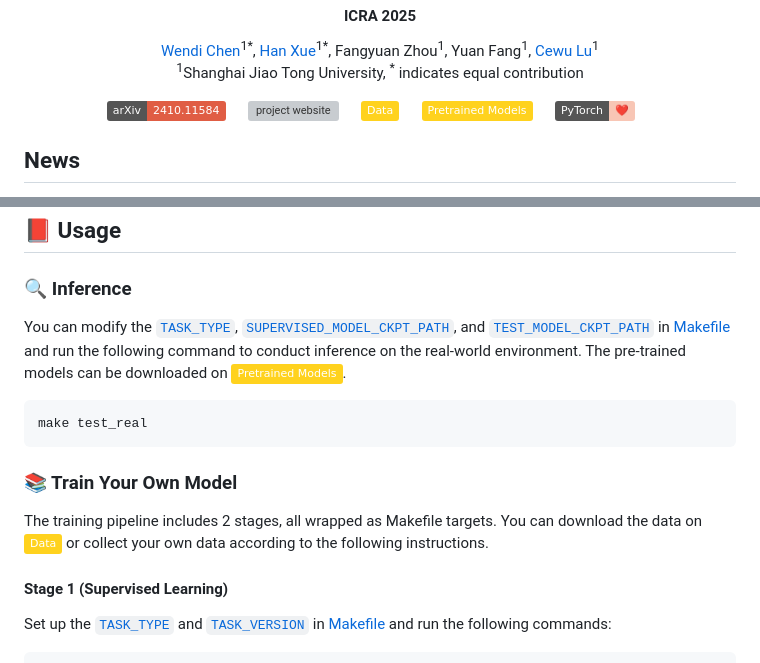
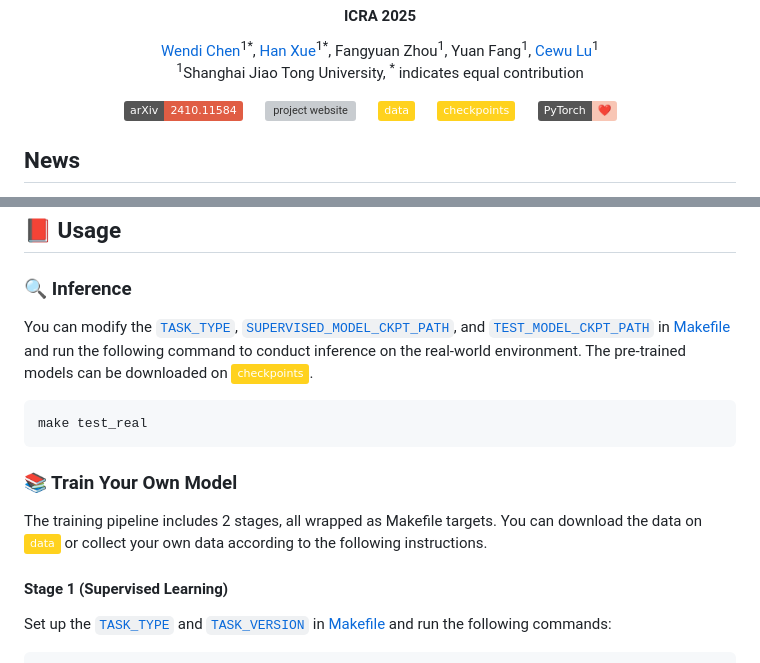
Before and after one commit to xiaoxiaoxh/DeformPAM, a Markdown page: README.md, 2 parts joined by grey strips. Rendered like a GitHub page; badges without logos; grey boxes are pictures that could not be loaded.

Commit message:
docs: minor adjustment

````diff
--- a/README.md
+++ b/README.md
@@ -22,8 +22,8 @@
 <div align="center">
 <a href='https://arxiv.org/abs/2410.11584'><img alt='arXiv' src='https://img.shields.io/badge/arXiv-2410.11584-red.svg'></a> &nbsp;&nbsp;&nbsp;&nbsp;
 <a href='https://deform-pam.robotflow.ai'><img alt='project website' src='https://img.shields.io/website-up-down-green-red/http/cv.lbesson.qc.to.svg'></a> &nbsp;&nbsp;&nbsp;&nbsp;
-<a href='https://huggingface.co/datasets/WendiChen/DeformPAM_Dataset'><img alt='Data' src='https://img.shields.io/badge/Data-FFD21E?logo=huggingface&logoColor=000'></a> &nbsp;&nbsp;&nbsp;&nbsp;
-<a href='https://huggingface.co/WendiChen/DeformPAM_PrimitiveDiffusion'><img alt='Pretrained Models' src='https://img.shields.io/badge/Pretrained%20Models-FFD21E?logo=huggingface&logoColor=000'></a> &nbsp;&nbsp;&nbsp;&nbsp;
+<a href='https://huggingface.co/datasets/WendiChen/DeformPAM_Dataset'><img alt='data' src='https://img.shields.io/badge/data-FFD21E?logo=huggingface&logoColor=000'></a> &nbsp;&nbsp;&nbsp;&nbsp;
+<a href='https://huggingface.co/WendiChen/DeformPAM_PrimitiveDiffusion'><img alt='checkpoints' src='https://img.shields.io/badge/checkpoints-FFD21E?logo=huggingface&logoColor=000'></a> &nbsp;&nbsp;&nbsp;&nbsp;
 <img alt='powered by Pytorch' src='https://img.shields.io/badge/PyTorch-❤️-F8C6B5?logo=pytorch&logoColor=white'> &nbsp;&nbsp;&nbsp;&nbsp;
 </div>
 
@@ -134,7 +134,7 @@ Please refer to [tools/data_management/README.md](tools/data_management/README.m
 
 ### 🔍 Inference
 
-You can modify the [`TASK_TYPE`](Makefile#L3), [`SUPERVISED_MODEL_CKPT_PATH`](Makefile#L46), and [`TEST_MODEL_CKPT_PATH`](Makefile#L47) in [Makefile](Makefile) and run the following command to conduct inference on the real-world environment. The pre-trained models can be downloaded on [![Pretrained Models](https://img.shields.io/badge/Pretrained%20Models-FFD21E?logo=huggingface&logoColor=000)](https://huggingface.co/WendiChen/DeformPAM_PrimitiveDiffusion).
+You can modify the [`TASK_TYPE`](Makefile#L3), [`SUPERVISED_MODEL_CKPT_PATH`](Makefile#L46), and [`TEST_MODEL_CKPT_PATH`](Makefile#L47) in [Makefile](Makefile) and run the following command to conduct inference on the real-world environment. The pre-trained models can be downloaded on [![checkpoints](https://img.shields.io/badge/checkpoints-FFD21E?logo=huggingface&logoColor=000)](https://huggingface.co/WendiChen/DeformPAM_PrimitiveDiffusion).
 
 ```bash
 make test_real
@@ -142,7 +142,7 @@ make test_real
 
 ### 📚 Train Your Own Model
 
-The training pipeline includes 2 stages, all wrapped as Makefile targets. You can download the data on [![Data](https://img.shields.io/badge/Data-FFD21E?logo=huggingface&logoColor=000)](https://huggingface.co/datasets/WendiChen/DeformPAM_Dataset) or collect your own data according to the following instructions.
+The training pipeline includes 2 stages, all wrapped as Makefile targets. You can download the data on [![data](https://img.shields.io/badge/data-FFD21E?logo=huggingface&logoColor=000)](https://huggingface.co/datasets/WendiChen/DeformPAM_Dataset) or collect your own data according to the following instructions.
 
 #### Stage 1 (Supervised Learning)
 
````
